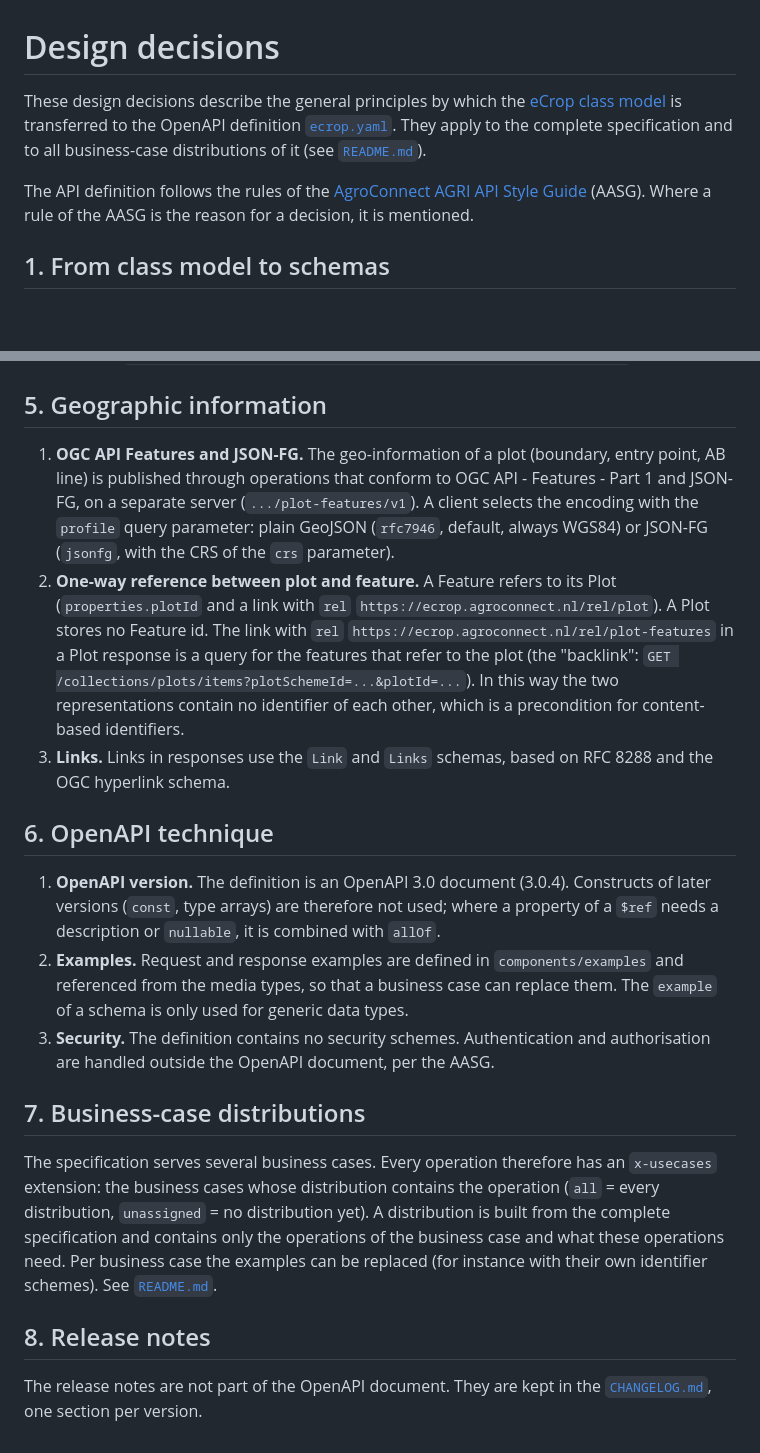
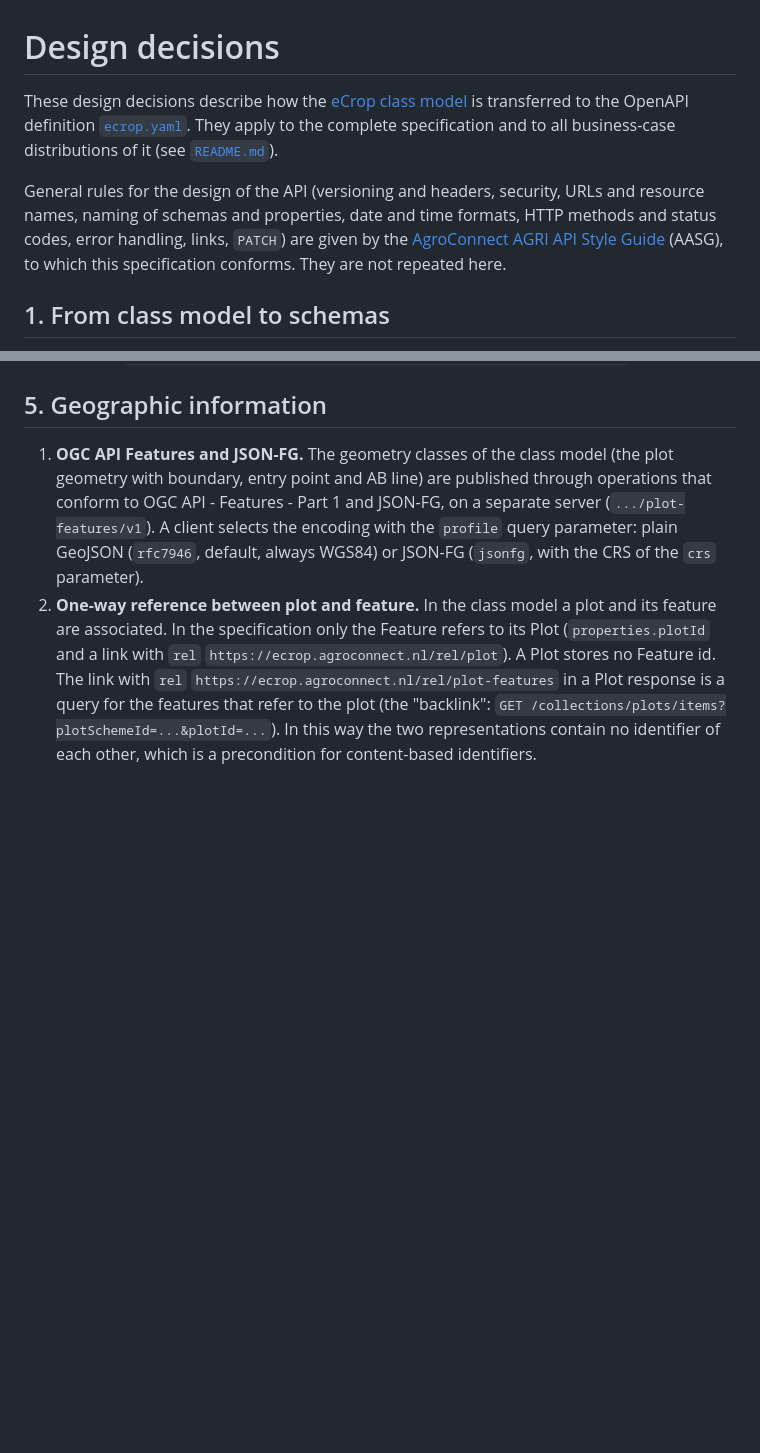
Before and after one commit to AgroConnectNL/eCrop, a Markdown page: openapi/design-decisions.md, 2 parts joined by grey strips. GitHub-like rendering; blank space fills up the shorter version.

```diff
--- a/openapi/design-decisions.md
+++ b/openapi/design-decisions.md
@@ -1,8 +1,8 @@
 # Design decisions
 
-These design decisions describe the general principles by which the [eCrop class model](https://www.agroconnect.nl/Portals/10/EnterpriseArchitect/eCrop_json/eCrop_v1.1.1/index.html) is transferred to the OpenAPI definition [`ecrop.yaml`](ecrop.yaml). They apply to the complete specification and to all business-case distributions of it (see [`README.md`](README.md)).
+These design decisions describe how the [eCrop class model](https://www.agroconnect.nl/Portals/10/EnterpriseArchitect/eCrop_json/eCrop_v1.1.1/index.html) is transferred to the OpenAPI definition [`ecrop.yaml`](ecrop.yaml). They apply to the complete specification and to all business-case distributions of it (see [`README.md`](README.md)).
 
-The API definition follows the rules of the [AgroConnect AGRI API Style Guide](https://github.com/AgroConnectNL/API-Style-Guide/blob/main/API%20Style%20Guide%20Documentation/AGRI%20API%20Style%20Guide.md) (AASG). Where a rule of the AASG is the reason for a decision, it is mentioned.
+General rules for the design of the API (versioning and headers, security, URLs and resource names, naming of schemas and properties, date and time formats, HTTP methods and status codes, error handling, links, `PATCH`) are given by the [AgroConnect AGRI API Style Guide](https://github.com/AgroConnectNL/API-Style-Guide/blob/main/API%20Style%20Guide%20Documentation/AGRI%20API%20Style%20Guide.md) (AASG), to which this specification conforms. They are not repeated here.
 
 ## 1. From class model to schemas
 
@@ -43,20 +37,5 @@ Pagination of collection (list) `GET` operations follows the [Logius API paginat
 
 ## 5. Geographic information
 
-1. **OGC API Features and JSON-FG.** The geo-information of a plot (boundary, entry point, AB line) is published through operations that conform to OGC API - Features - Part 1 and JSON-FG, on a separate server (`.../plot-features/v1`). A client selects the encoding with the `profile` query parameter: plain GeoJSON (`rfc7946`, default, always WGS84) or JSON-FG (`jsonfg`, with the CRS of the `crs` parameter).
-2. **One-way reference between plot and feature.** A Feature refers to its Plot (`properties.plotId` and a link with `rel` `https://ecrop.agroconnect.nl/rel/plot`). A Plot stores no Feature id. The link with `rel` `https://ecrop.agroconnect.nl/rel/plot-features` in a Plot response is a query for the features that refer to the plot (the "backlink": `GET /collections/plots/items?plotSchemeId=...&plotId=...`). In this way the two representations contain no identifier of each other, which is a precondition for content-based identifiers.
-3. **Links.** Links in responses use the `Link` and `Links` schemas, based on RFC 8288 and the OGC hyperlink schema.
-
-## 6. OpenAPI technique
-
-1. **OpenAPI version.** The definition is an OpenAPI 3.0 document (3.0.4). Constructs of later versions (`const`, type arrays) are therefore not used; where a property of a `$ref` needs a description or `nullable`, it is combined with `allOf`.
-2. **Examples.** Request and response examples are defined in `components/examples` and referenced from the media types, so that a business case can replace them. The `example` of a schema is only used for generic data types.
-3. **Security.** The definition contains no security schemes. Authentication and authorisation are handled outside the OpenAPI document, per the AASG.
-
-## 7. Business-case distributions
-
-The specification serves several business cases. Every operation therefore has an `x-usecases` extension: the business cases whose distribution contains the operation (`all` = every distribution, `unassigned` = no distribution yet). A distribution is built from the complete specification and contains only the operations of the business case and what these operations need. Per business case the examples can be replaced (for instance with their own identifier schemes). See [`README.md`](README.md).
-
-## 8. Release notes
-
-The release notes are not part of the OpenAPI document. They are kept in the [`CHANGELOG.md`](../CHANGELOG.md), one section per version.
+1. **OGC API Features and JSON-FG.** The geometry classes of the class model (the plot geometry with boundary, entry point and AB line) are published through operations that conform to OGC API - Features - Part 1 and JSON-FG, on a separate server (`.../plot-features/v1`). A client selects the encoding with the `profile` query parameter: plain GeoJSON (`rfc7946`, default, always WGS84) or JSON-FG (`jsonfg`, with the CRS of the `crs` parameter).
+2. **One-way reference between plot and feature.** In the class model a plot and its feature are associated. In the specification only the Feature refers to its Plot (`properties.plotId` and a link with `rel` `https://ecrop.agroconnect.nl/rel/plot`). A Plot stores no Feature id. The link with `rel` `https://ecrop.agroconnect.nl/rel/plot-features` in a Plot response is a query for the features that refer to the plot (the "backlink": `GET /collections/plots/items?plotSchemeId=...&plotId=...`). In this way the two representations contain no identifier of each other, which is a precondition for content-based identifiers.
```
Also changed, not shown: other parts of openapi/design-decisions.md (+10 -16 lines), CHANGELOG.md (+1 -1 lines).
